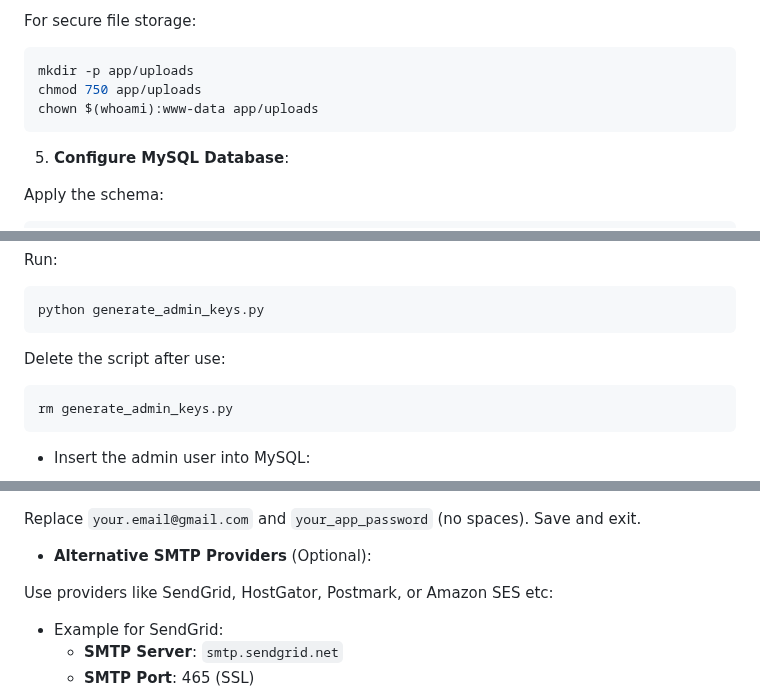
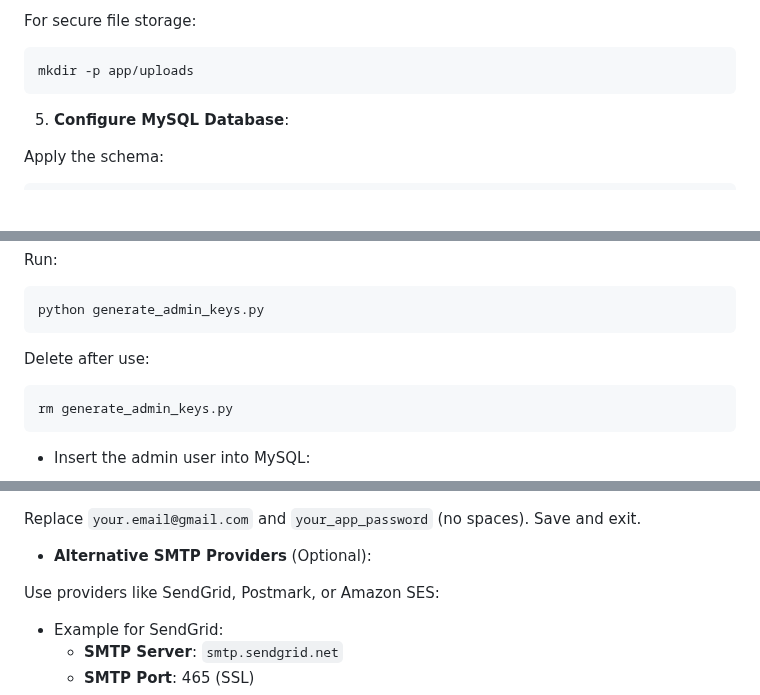
Before and after one commit to NetworkNerd1337/zixt, a Markdown page: README.md, 3 parts joined by grey strips. Drawn GitHub-style; blank space fills up the shorter version.

````diff
--- a/README.md
+++ b/README.md
@@ -120,8 +121,6 @@ For secure file storage:
 
 ```bash
 mkdir -p app/uploads
-chmod 750 app/uploads
-chown $(whoami):www-data app/uploads
 ```
 
 5. **Configure MySQL Database**:
@@ -198,7 +197,7 @@ Run:
 python generate_admin_keys.py
 ```
 
-Delete the script after use:
+Delete after use:
 
 ```bash
 rm generate_admin_keys.py
@@ -261,7 +260,7 @@ Replace `your.email@gmail.com` and `your_app_password` (no spaces). Save and exi
 
 - **Alternative SMTP Providers** (Optional):
 
-Use providers like SendGrid, HostGator, Postmark, or Amazon SES etc:
+Use providers like SendGrid, Postmark, or Amazon SES:
   - Example for SendGrid:
     - **SMTP Server**: `smtp.sendgrid.net`
     - **SMTP Port**: 465 (SSL)
````
Also changed, not shown: other parts of README.md (+53 -12 lines).
